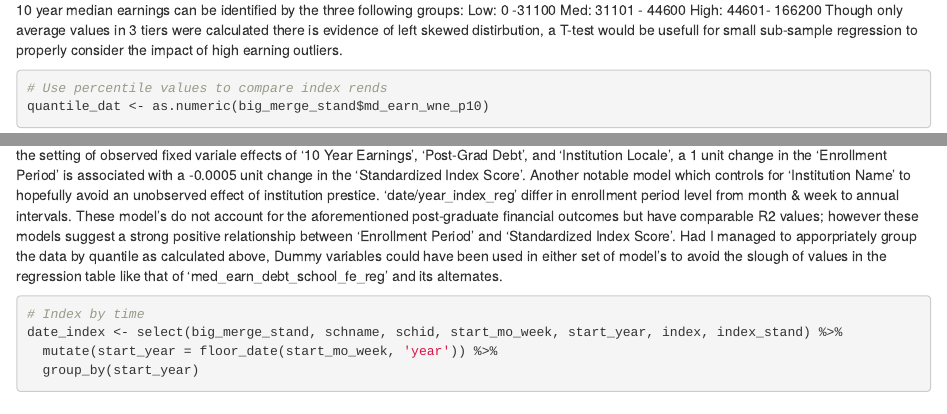
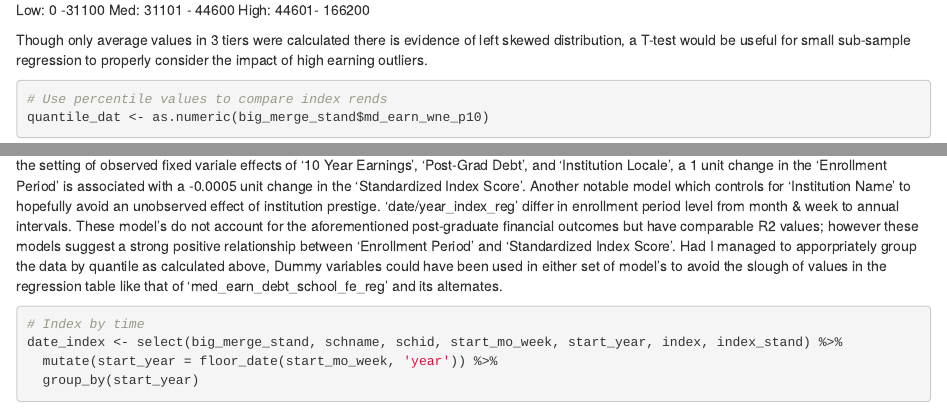
Before and after one commit to lorenzpo8/su-omsba-data_exploration_assignment-lpowell, an R Markdown document (code/DataExploration_RMarkdown-lpowell-OMSBA.Rmd): the page in a window 1100 px wide, from 1880 px down before the commit and from 1900 px down after it, and a second part further down, joined at a grey line. Rendered offline with R 4.5, knitr and Pandoc, with nearby package versions; some code elsewhere in the file could not run offline.

Commit message:
Add files via upload

````diff
--- a/code/DataExploration_RMarkdown-lpowell-OMSBA.Rmd
+++ b/code/DataExploration_RMarkdown-lpowell-OMSBA.Rmd
@@ -88,10 +88,12 @@ merge2016 <- big_merge_stand %>%
 ```
 
 10 year median earnings can be identified by the three following groups:
+
   Low:    0 -31100
   Med:    31101 - 44600
   High:   44601- 166200
-Though only average values in 3 tiers were calculated there is evidence of left skewed distirbution, a T-test would be usefull for small sub-sample regression to properly consider the impact of high earning outliers.
+
+Though only average values in 3 tiers were calculated there is evidence of left skewed distribution, a T-test would be useful for small sub-sample regression to properly consider the impact of high earning outliers.
 ```{r Earnings Percentiles, echo = TRUE, warning=FALSE, error=FALSE}
 # Use percentile values to compare index rends
 quantile_dat <- as.numeric(big_merge_stand$md_earn_wne_p10)
@@ -124,7 +126,7 @@ med_earn_debt_school_fe_reg_het <- feols(as.numeric(GRAD_DEBT_MDN_SUPP) ~ md_ear
 ```
 
 The fixed-effects model 'index_enroll_reg' showed to have the best predictive properties of my multivariate regression models. Its interpretation in the setting of observed fixed variale effects of '10 Year Earnings', 'Post-Grad Debt', and 'Institution Locale', a 1 unit change in the 'Enrollment Period' is associated with a -0.0005 unit change in the 'Standardized Index Score'.
-Another notable model which controls for 'Institution Name' to hopefully avoid an unobserved effect of institution prestice. 'date/year_index_reg' differ in enrollment period level from month & week to annual intervals. These model's do not account for the aforementioned post-graduate financial outcomes but have comparable R2 values; however these models suggest a strong positive relationship between 'Enrollment Period' and 'Standardized Index Score'.
+Another notable model which controls for 'Institution Name' to hopefully avoid an unobserved effect of institution prestige. 'date/year_index_reg' differ in enrollment period level from month & week to annual intervals. These model's do not account for the aforementioned post-graduate financial outcomes but have comparable R2 values; however these models suggest a strong positive relationship between 'Enrollment Period' and 'Standardized Index Score'.
 Had I managed to apporpriately group the data by quantile as calculated above, Dummy variables could have been used in either set of model's to avoid the slough of values in the regression table like that of 'med_earn_debt_school_fe_reg' and its alternates.
 ```{r Standardized Index Ratings & Enrollment Period, echo = TRUE, warning=FALSE, error=FALSE}
 # Index by time
````
